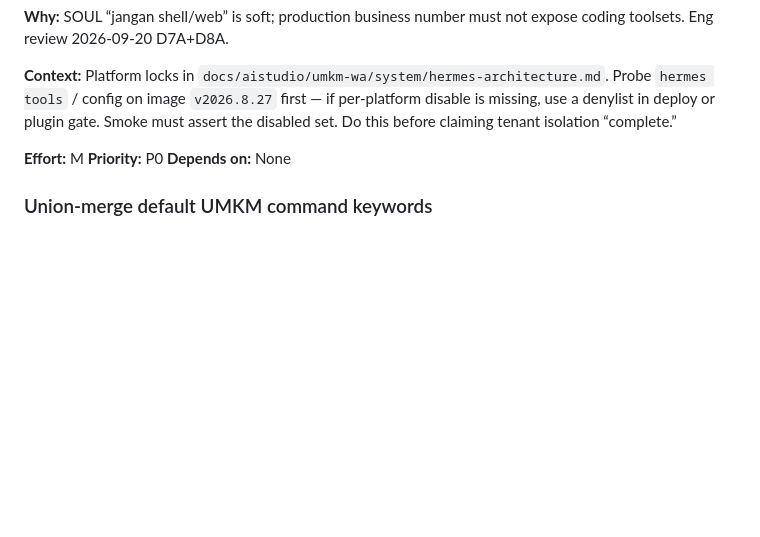
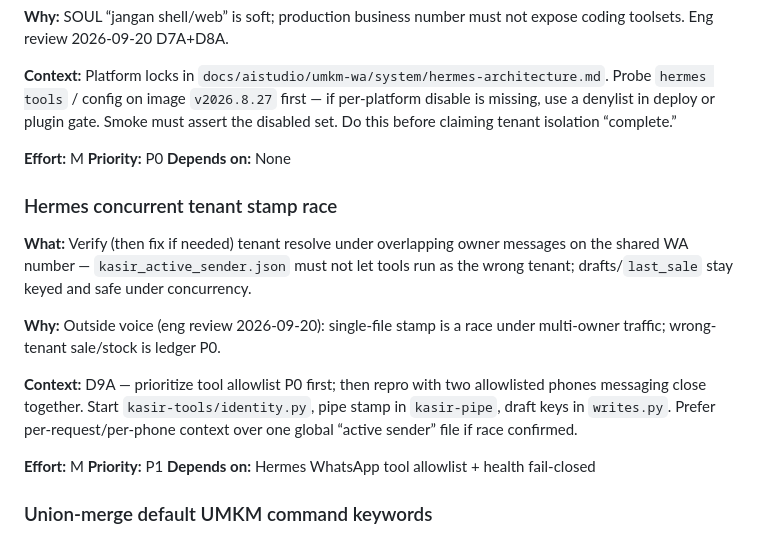
Before and after one commit to nusantarasoft/juragan-aibuilder-cup, a Markdown page: TODOS.md, the part around the change. Drawn GitHub-style; blank space fills up the shorter version.

Commit message:
WIP: TODO P1 concurrent tenant stamp race
[gstack-context]
Decisions: D12A stamp race TODO
Remaining: multimodal TODO ask or close report
Skill: /plan-eng-review
[/gstack-context]

Co-authored-by: Cursor <cursoragent@cursor.com>

```diff
--- a/TODOS.md
+++ b/TODOS.md
@@ -39,6 +39,18 @@
 **Effort:** M
 **Priority:** P0
 **Depends on:** None
+
+### Hermes concurrent tenant stamp race
+
+**What:** Verify (then fix if needed) tenant resolve under overlapping owner messages on the shared WA number — `kasir_active_sender.json` must not let tools run as the wrong tenant; drafts/`last_sale` stay keyed and safe under concurrency.
+
+**Why:** Outside voice (eng review 2026-09-20): single-file stamp is a race under multi-owner traffic; wrong-tenant sale/stock is ledger P0.
+
+**Context:** D9A — prioritize tool allowlist P0 first; then repro with two allowlisted phones messaging close together. Start `kasir-tools/identity.py`, pipe stamp in `kasir-pipe`, draft keys in `writes.py`. Prefer per-request/per-phone context over one global “active sender” file if race confirmed.
+
+**Effort:** M
+**Priority:** P1
+**Depends on:** Hermes WhatsApp tool allowlist + health fail-closed
 
 ### Union-merge default UMKM command keywords
 
```
